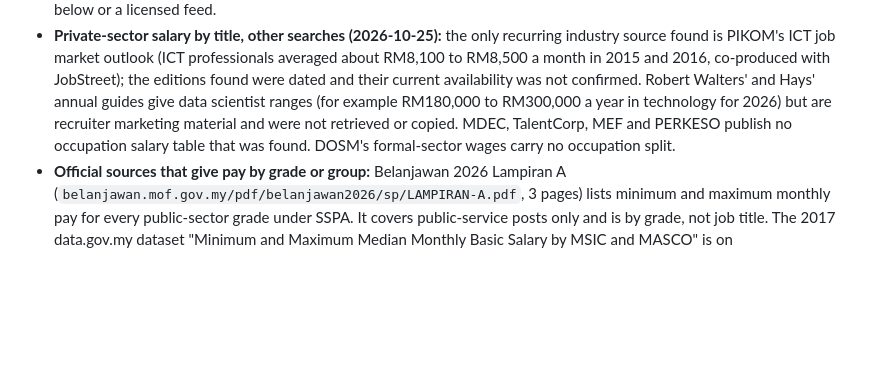
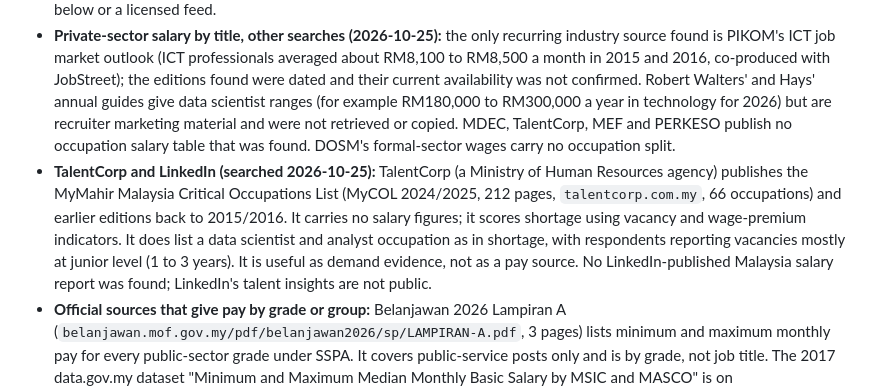
Before and after one commit to booluckgmie/tanya-data, a Markdown page: README.md, the part around the change. Rendered like a GitHub page; blank space fills up the shorter version.

Commit message:
Record TalentCorp MyCOL and LinkedIn search findings
Co-Authored-By: Claude Sonnet 5.5 <noreply@anthropic.com>
Claude-Session: https://claude.ai/code/session_01PczfNM3HvTyk2qXquB14a1

```diff
--- a/README.md
+++ b/README.md
@@ -61,6 +61,7 @@ See `registry/SCHEMA.md` for the record format and `registry/tiers.json` for the
 - **Hiredly Salary Checker (my.hiredly.com/salary):** not pulled. The page gives salary by role, level and location from Hiredly job ads, but the report sits behind a free sign-up (the public page shows "0 job ads analysed"), so there is no open data to read. Hiredly's Terms and Conditions allow a single copy for personal, non-commercial use, forbid using its content publicly or commercially, and forbid reselling information from the site (clauses 3.1, 3.3 and 18.1). Collecting reports through an account and republishing them here would break those terms. To use it, ask Hiredly for a data licence (hello@hiredly.com or employer@hiredly.com), or look figures up one at a time on the site yourself.
 - **Free salary-by-title websites (explored 2026-10-24):** CariGaji, Fastjobs, JobStreet Explore Salaries, NodeFlair, Paylab, PayScale, Michael Page's comparison tool and Calculator Malaysia all publish salary ranges by job title for free, but none is official and none states a reuse licence that was found. CariGaji's own methodology page says its ranges are compiled from the annual recruiter guides of Michael Page, Hays and Randstad plus JobStreet advertised pay, for the Klang Valley, so copying it would republish those firms' figures second-hand. Their terms were not reviewed except as noted for Hiredly above, so none is indexed or copied. They are fine for a person to look up; for a project dataset, use the official sources below or a licensed feed.
 - **Private-sector salary by title, other searches (2026-10-25):** the only recurring industry source found is PIKOM's ICT job market outlook (ICT professionals averaged about RM8,100 to RM8,500 a month in 2015 and 2016, co-produced with JobStreet); the editions found were dated and their current availability was not confirmed. Robert Walters' and Hays' annual guides give data scientist ranges (for example RM180,000 to RM300,000 a year in technology for 2026) but are recruiter marketing material and were not retrieved or copied. MDEC, TalentCorp, MEF and PERKESO publish no occupation salary table that was found. DOSM's formal-sector wages carry no occupation split.
+- **TalentCorp and LinkedIn (searched 2026-10-25):** TalentCorp (a Ministry of Human Resources agency) publishes the MyMahir Malaysia Critical Occupations List (MyCOL 2024/2025, 212 pages, `talentcorp.com.my`, 66 occupations) and earlier editions back to 2015/2016. It carries no salary figures; it scores shortage using vacancy and wage-premium indicators. It does list a data scientist and analyst occupation as in shortage, with respondents reporting vacancies mostly at junior level (1 to 3 years). It is useful as demand evidence, not as a pay source. No LinkedIn-published Malaysia salary report was found; LinkedIn's talent insights are not public.
 - **Official sources that give pay by grade or group:** Belanjawan 2026 Lampiran A (`belanjawan.mof.gov.my/pdf/belanjawan2026/sp/LAMPIRAN-A.pdf`, 3 pages) lists minimum and maximum monthly pay for every public-sector grade under SSPA. It covers public-service posts only and is by grade, not job title. The 2017 data.gov.my dataset "Minimum and Maximum Median Monthly Basic Salary by MSIC and MASCO" is on `archive.data.gov.my`, which this environment cannot reach. Lampiran A is extracted to `data/mof/sspa_pay_scales/2026`; the 2017 dataset is not.
 - **Commercial salary and job-market reports** (for example Hays, Robert Walters, Michael Page, Randstad, JobStreet, LinkedIn): not indexed pending a decision on whether third-party commercial sources belong at Tier 3. No LinkedIn Malaysia annual series was found. DOSM's own Job Vacancies Advertised Online series is the official counterpart.
 
```
